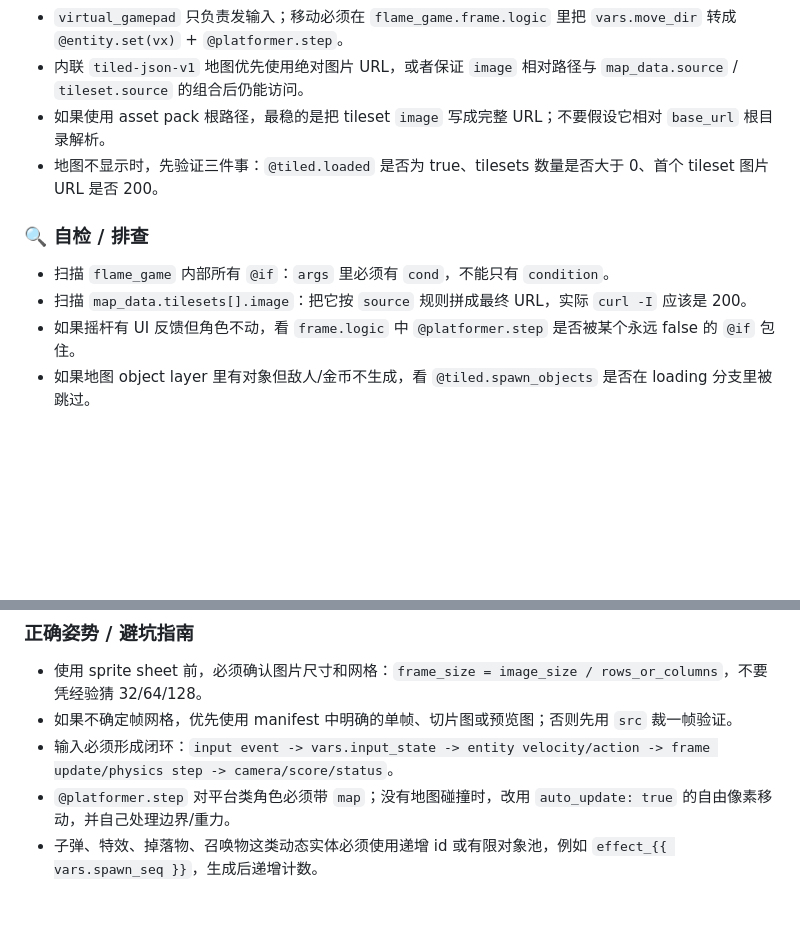
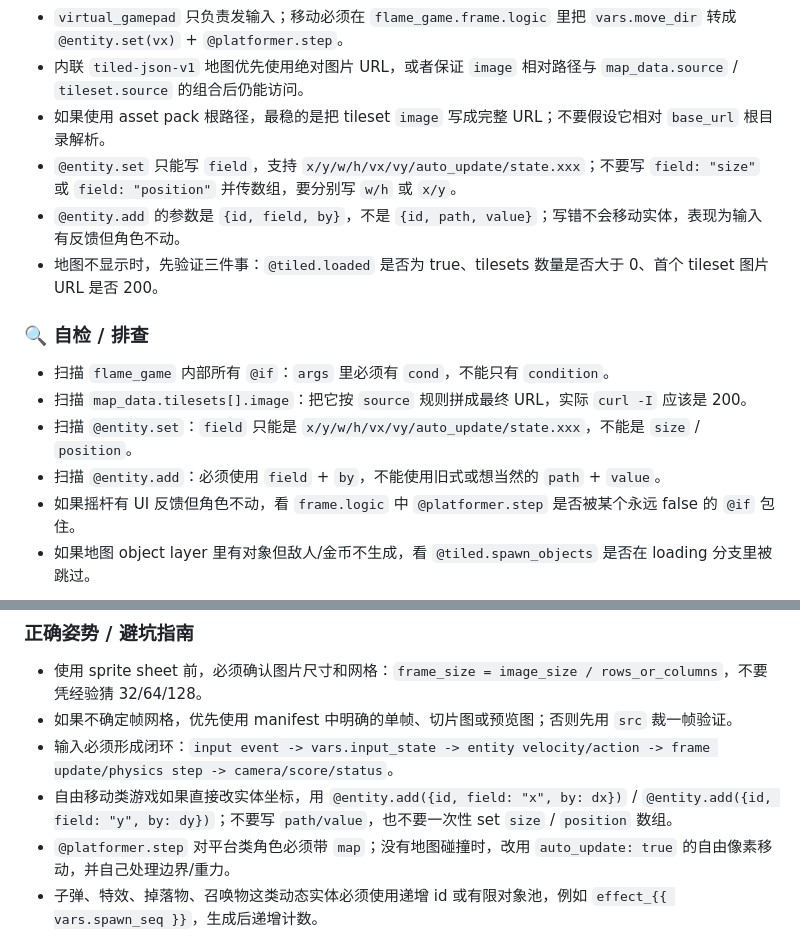
Before and after one commit to dapangyu-fish/ai-app, a Markdown page: templates/bacsase/anti_patterns_and_pitfalls.md, 2 parts joined by grey strips. Drawn GitHub-style; blank space fills up the shorter version.

Commit message:
docs: clarify flame entity action fields

```diff
--- a/templates/bacsase/anti_patterns_and_pitfalls.md
+++ b/templates/bacsase/anti_patterns_and_pitfalls.md
@@ -913,12 +913,16 @@ maxJumpHeight ≈ jumpVelocity² / (2 * gravity)
 - `virtual_gamepad` 只负责发输入；移动必须在 `flame_game.frame.logic` 里把 `vars.move_dir` 转成 `@entity.set(vx)` + `@platformer.step`。
 - 内联 `tiled-json-v1` 地图优先使用绝对图片 URL，或者保证 `image` 相对路径与 `map_data.source` / `tileset.source` 的组合后仍能访问。
 - 如果使用 asset pack 根路径，最稳的是把 tileset `image` 写成完整 URL；不要假设它相对 `base_url` 根目录解析。
+- `@entity.set` 只能写 `field`，支持 `x/y/w/h/vx/vy/auto_update/state.xxx`；不要写 `field: "size"` 或 `field: "position"` 并传数组，要分别写 `w/h` 或 `x/y`。
+- `@entity.add` 的参数是 `{id, field, by}`，不是 `{id, path, value}`；写错不会移动实体，表现为输入有反馈但角色不动。
 - 地图不显示时，先验证三件事：`@tiled.loaded` 是否为 true、tilesets 数量是否大于 0、首个 tileset 图片 URL 是否 200。
 
 ### 🔍 自检 / 排查
 
 - 扫描 `flame_game` 内部所有 `@if`：`args` 里必须有 `cond`，不能只有 `condition`。
 - 扫描 `map_data.tilesets[].image`：把它按 `source` 规则拼成最终 URL，实际 `curl -I` 应该是 200。
+- 扫描 `@entity.set`：`field` 只能是 `x/y/w/h/vx/vy/auto_update/state.xxx`，不能是 `size` / `position`。
+- 扫描 `@entity.add`：必须使用 `field` + `by`，不能使用旧式或想当然的 `path` + `value`。
 - 如果摇杆有 UI 反馈但角色不动，看 `frame.logic` 中 `@platformer.step` 是否被某个永远 false 的 `@if` 包住。
 - 如果地图 object layer 里有对象但敌人/金币不生成，看 `@tiled.spawn_objects` 是否在 loading 分支里被跳过。
 
@@ -963,6 +967,7 @@ maxJumpHeight ≈ jumpVelocity² / (2 * gravity)
 - 使用 sprite sheet 前，必须确认图片尺寸和网格：`frame_size = image_size / rows_or_columns`，不要凭经验猜 32/64/128。
 - 如果不确定帧网格，优先使用 manifest 中明确的单帧、切片图或预览图；否则先用 `src` 裁一帧验证。
 - 输入必须形成闭环：`input event -> vars.input_state -> entity velocity/action -> frame update/physics step -> camera/score/status`。
+- 自由移动类游戏如果直接改实体坐标，用 `@entity.add({id, field: "x", by: dx})` / `@entity.add({id, field: "y", by: dy})`；不要写 `path/value`，也不要一次性 set `size` / `position` 数组。
 - `@platformer.step` 对平台类角色必须带 `map`；没有地图碰撞时，改用 `auto_update: true` 的自由像素移动，并自己处理边界/重力。
 - 子弹、特效、掉落物、召唤物这类动态实体必须使用递增 id 或有限对象池，例如 `effect_{{ vars.spawn_seq }}`，生成后递增计数。
 - 背景先按目标视口验算：如果下方有虚拟手柄，游戏画布本身仍要保持适合该玩法的比例，不要把游戏区域强行拉伸。
```
Also changed, not shown: JSON-DSL.md (+3 -3 lines).
